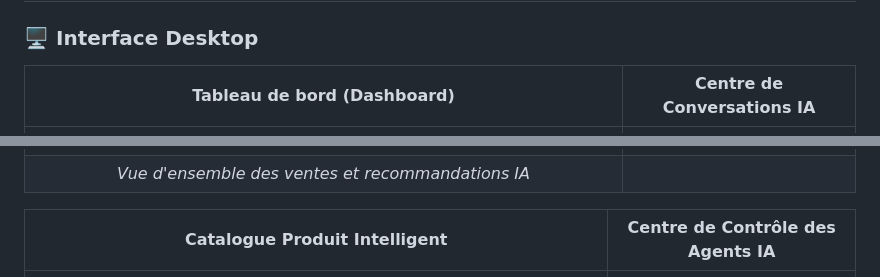
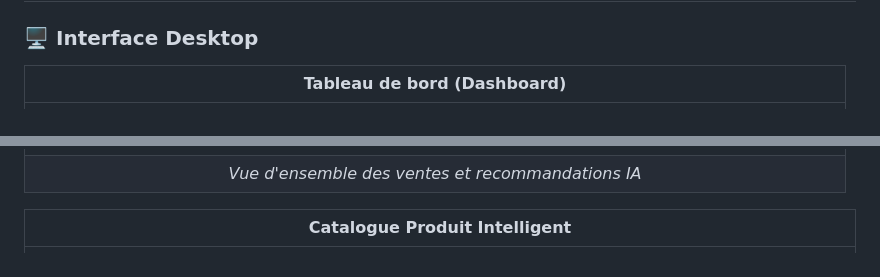
Before and after one commit to Audrey164/SANOU-AI, a Markdown page: README.md, 2 parts joined by grey strips. GitHub-like rendering.

Commit message:
Update desktop interface section in README
Removed the 'Centre de Conversations IA' and 'Centre de Contrôle des Agents IA' sections from the desktop interface description.

```diff
--- a/README.md
+++ b/README.md
@@ -59,13 +59,13 @@ SANOU AI est un employé commercial virtuel propulsé par l'IA, conçu pour aide
 
 ### 🖥️ Interface Desktop
 
-| Tableau de bord (Dashboard) | Centre de Conversations IA |
-| :---: | :---: |
+| Tableau de bord (Dashboard) |
+| :---: |
 | <img src="dashboard-desktop.png" alt="Dashboard SANOU AI" width="100%"/> |
 | *Vue d'ensemble des ventes et recommandations IA* |
 
-| Catalogue Produit Intelligent | Centre de Contrôle des Agents IA |
-| :---: | :---: |
+| Catalogue Produit Intelligent |
+| :---: |
 | <img src="catalogue-desktop.png" alt="Catalogue SANOU AI" width="100%"/> |
 | *Gestion des stocks et analyse des performances* |
 
```
